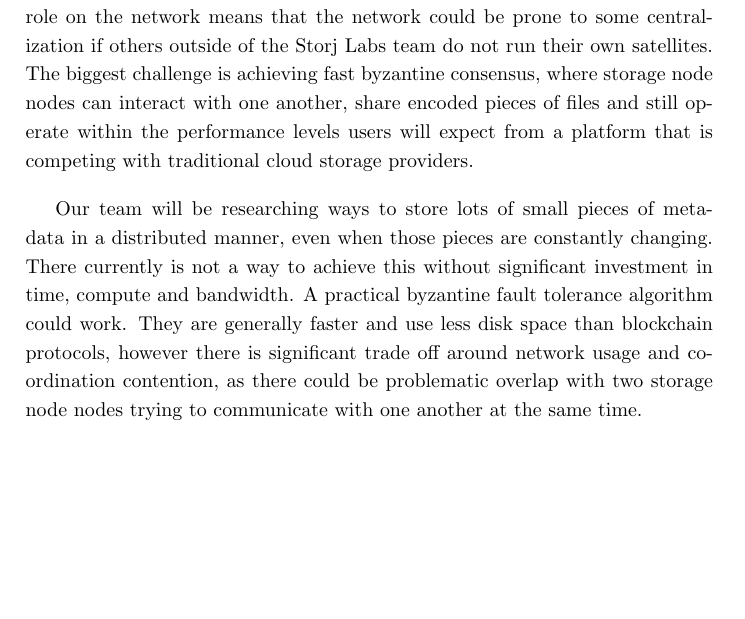
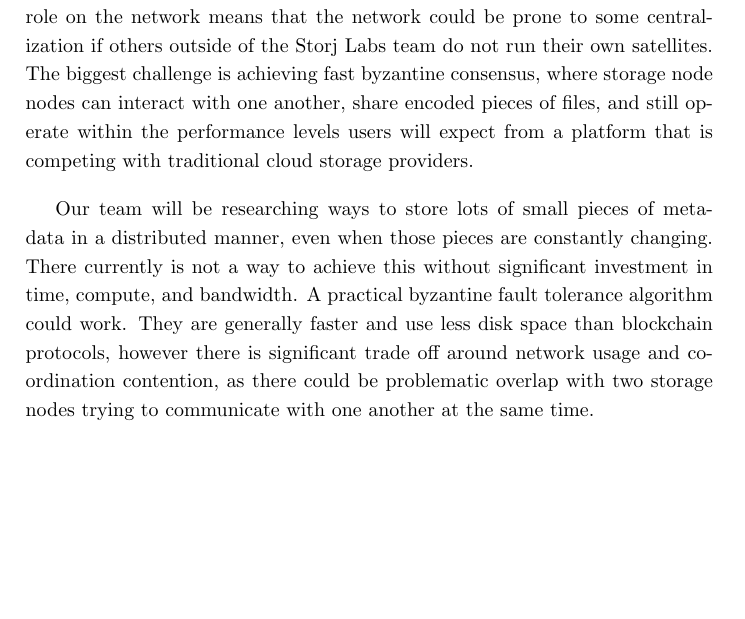
Before and after one commit to storj/whitepaper, a LaTeX paper (storj-whitepaper-v3.tex): part of page 49 of 68, cut so that both start at the same text, the shorter picture padded with empty space. Compiled offline with pdfLaTeX.

Commit message:
copy edited through 5.2

```diff
--- a/storj-whitepaper-v3.tex
+++ b/storj-whitepaper-v3.tex
@@ -2167,18 +2167,17 @@ to some
 centralization if others outside of the Storj Labs team do not run their own
 satellites. The biggest challenge is achieving fast byzantine consensus,
 where storage node nodes can interact with one another, share encoded pieces of
-files
+files,
 and still operate within the performance levels users will expect from a
 platform that is competing with traditional cloud storage providers.
 
 Our team will be researching ways to store lots of small pieces of metadata
 in a distributed manner, even when those pieces are constantly changing. There
 currently is not a way to achieve this without significant investment in time,
-compute and bandwidth. A practical byzantine fault tolerance algorithm could
+compute, and bandwidth. A practical byzantine fault tolerance algorithm could
 work. They are generally faster and use less disk space than blockchain
 protocols, however there is significant trade off around network usage and
 coordination contention, as there could be problematic overlap with two storage
-node
 nodes trying to communicate with one another at the same time.
 
 \subsection{Distributed Repair}
```
Also changed, not shown: storj-whitepaper-v3.pdf.
